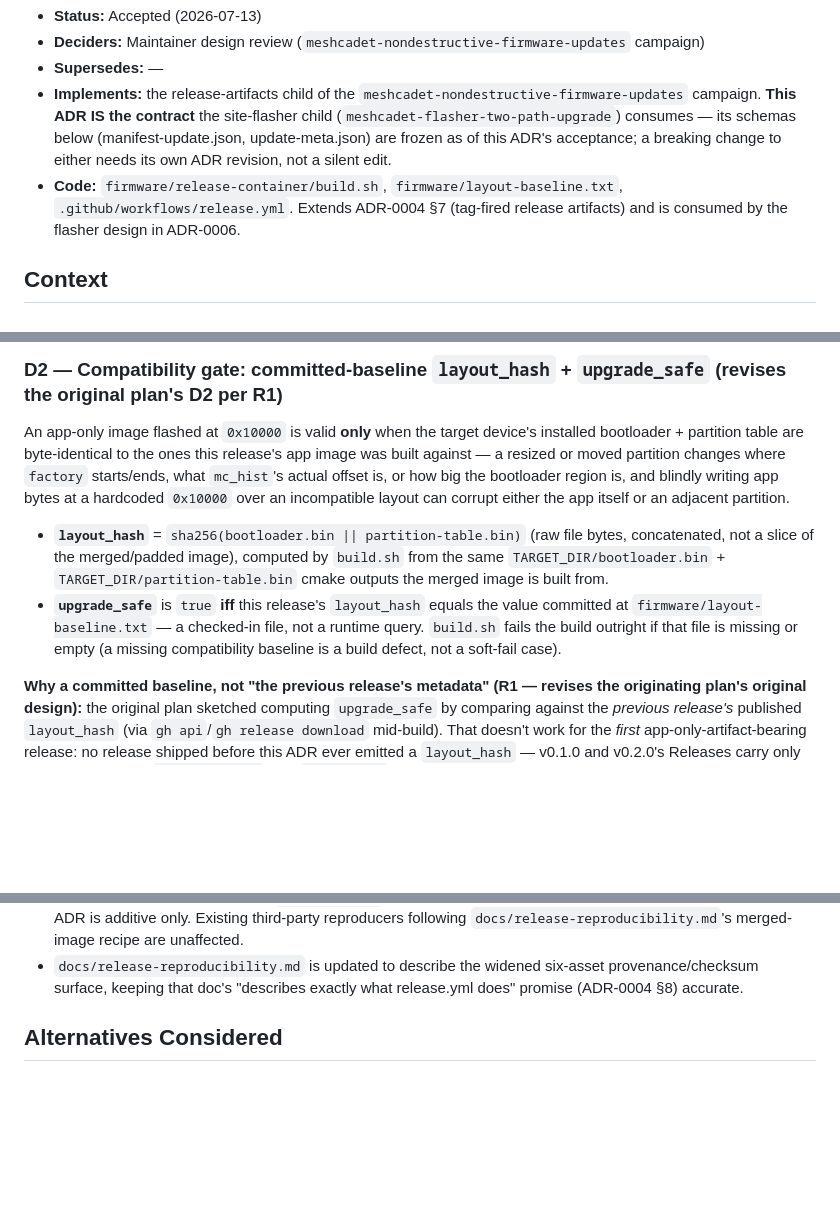
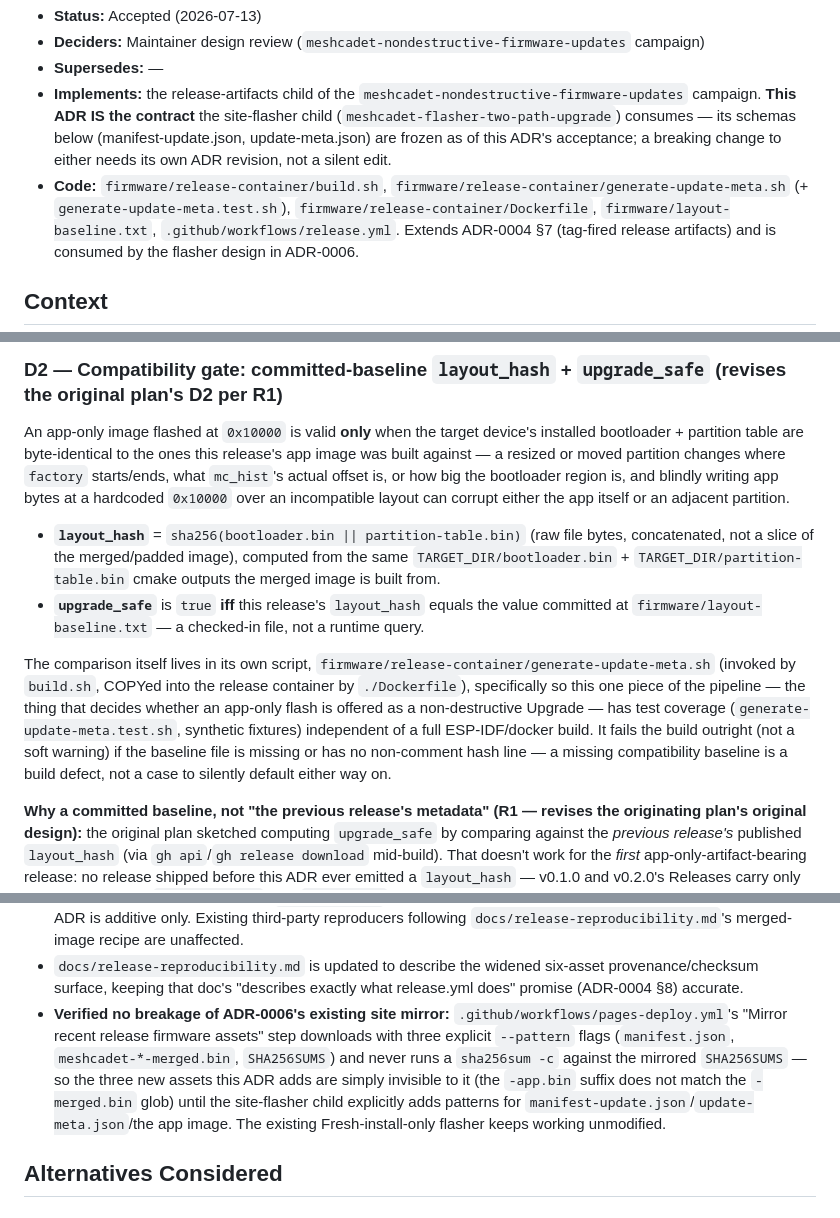
Before and after one commit to jagoda/meshcadet, a Markdown page: docs/adr/0008-nondestructive-update-artifacts.md, 3 parts joined by grey strips. GitHub-like rendering; blank space fills up the shorter version.

Commit message:
docs(adr): note the extracted gate script + verified site-mirror compatibility
Small ADR-0008 follow-up: point the Code list and D2's body at
generate-update-meta.sh/.test.sh (added in the prior commit), and record
that pages-deploy.yml's existing mirror step was read, not assumed, to
confirm it ignores the three new release assets (explicit --pattern
allowlist, no sha256sum -c against the mirrored SHA256SUMS) — so ADR-0006's
flasher keeps working unmodified until its own child adds patterns for the
new assets.

```diff
--- a/docs/adr/0008-nondestructive-update-artifacts.md
+++ b/docs/adr/0008-nondestructive-update-artifacts.md
@@ -10,6 +10,8 @@
   frozen as of this ADR's acceptance; a breaking change to either needs its
   own ADR revision, not a silent edit.
 - **Code:** `firmware/release-container/build.sh`,
+  `firmware/release-container/generate-update-meta.sh` (+
+  `generate-update-meta.test.sh`), `firmware/release-container/Dockerfile`,
   `firmware/layout-baseline.txt`, `.github/workflows/release.yml`. Extends
   ADR-0004 §7 (tag-fired release artifacts) and is consumed by the flasher
   design in ADR-0006.
@@ -76,14 +78,23 @@ either the app itself or an adjacent partition.
 
 - **`layout_hash`** = `sha256(bootloader.bin || partition-table.bin)`
   (raw file bytes, concatenated, not a slice of the merged/padded image),
-  computed by `build.sh` from the same `TARGET_DIR/bootloader.bin` +
+  computed from the same `TARGET_DIR/bootloader.bin` +
   `TARGET_DIR/partition-table.bin` cmake outputs the merged image is built
   from.
 - **`upgrade_safe`** is `true` **iff** this release's `layout_hash` equals
   the value committed at `firmware/layout-baseline.txt` — a checked-in file,
-  not a runtime query. `build.sh` fails the build outright if that file is
-  missing or empty (a missing compatibility baseline is a build defect, not
-  a soft-fail case).
+  not a runtime query.
+
+The comparison itself lives in its own script,
+`firmware/release-container/generate-update-meta.sh` (invoked by `build.sh`,
+COPYed into the release container by `./Dockerfile`), specifically so this
+one piece of the pipeline — the thing that decides whether an app-only flash
+is offered as a non-destructive Upgrade — has test coverage
+(`generate-update-meta.test.sh`, synthetic fixtures) independent of a full
+ESP-IDF/docker build. It fails the build outright (not a soft warning) if
+the baseline file is missing or has no non-comment hash line — a missing
+compatibility baseline is a build defect, not a case to silently default
+either way on.
 
 **Why a committed baseline, not "the previous release's metadata" (R1 —
 revises the originating plan's original design):** the original plan
@@ -222,6 +233,15 @@ checksum entry and a provenance attestation — the same invariant ADR-0004
 - `docs/release-reproducibility.md` is updated to describe the widened
   six-asset provenance/checksum surface, keeping that doc's "describes
   exactly what release.yml does" promise (ADR-0004 §8) accurate.
+- **Verified no breakage of ADR-0006's existing site mirror:**
+  `.github/workflows/pages-deploy.yml`'s "Mirror recent release firmware
+  assets" step downloads with three explicit `--pattern` flags
+  (`manifest.json`, `meshcadet-*-merged.bin`, `SHA256SUMS`) and never runs a
+  `sha256sum -c` against the mirrored `SHA256SUMS` — so the three new assets
+  this ADR adds are simply invisible to it (the `-app.bin` suffix does not
+  match the `-merged.bin` glob) until the site-flasher child explicitly adds
+  patterns for `manifest-update.json`/`update-meta.json`/the app image. The
+  existing Fresh-install-only flasher keeps working unmodified.
 
 ## Alternatives Considered
 
```
